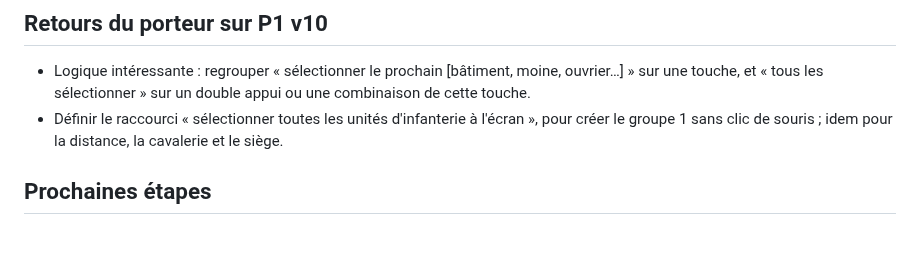
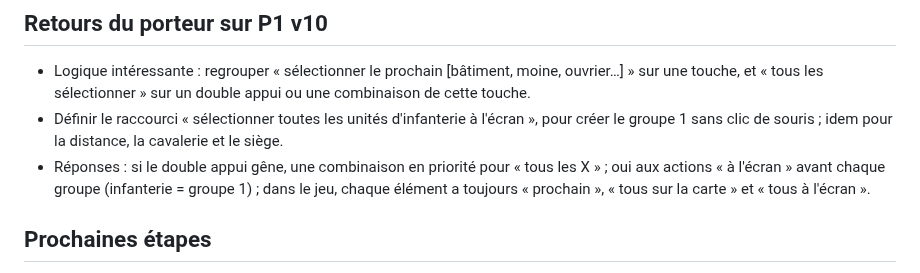
Before and after one commit to DorianLsl/Wolokeys, a Markdown page: PROJECT.md, the part around the change. Rendered like a GitHub page; blank space fills up the shorter version.

Commit message:
docs: consigne les reponses sur la touche de l'element
Co-Authored-By: Claude Opus 5.5 <noreply@anthropic.com>
Claude-Session: https://claude.ai/code/session_011PJvmFe3miGJfpovM6SrZE

```diff
--- a/PROJECT.md
+++ b/PROJECT.md
@@ -213,6 +213,10 @@ suggestion visible, groupes adaptatifs par bloc (armée, bâtiments).
 - Définir le raccourci « sélectionner toutes les unités d'infanterie à
   l'écran », pour créer le groupe 1 sans clic de souris ; idem pour la
   distance, la cavalerie et le siège.
+- Réponses : si le double appui gêne, une combinaison en priorité pour
+  « tous les X » ; oui aux actions « à l'écran » avant chaque groupe
+  (infanterie = groupe 1) ; dans le jeu, chaque élément a toujours
+  « prochain », « tous sur la carte » et « tous à l'écran ».
 
 ## Prochaines étapes
 1. Le porteur teste P1 v6 (les deux vues restent, décision du porteur).
```
